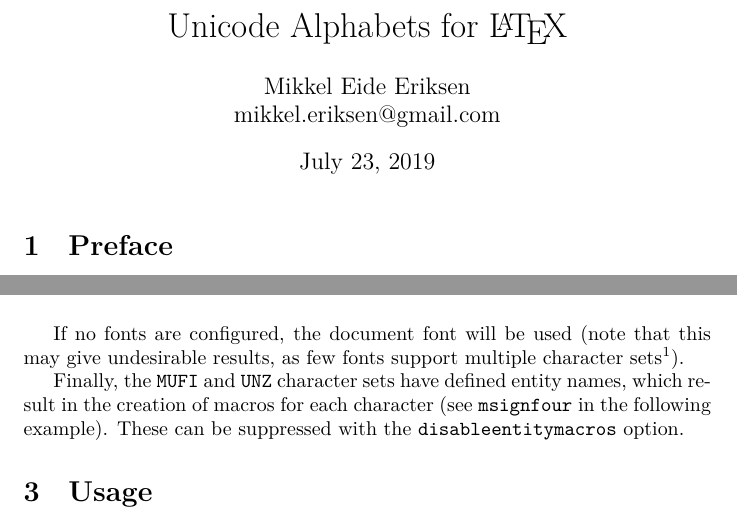
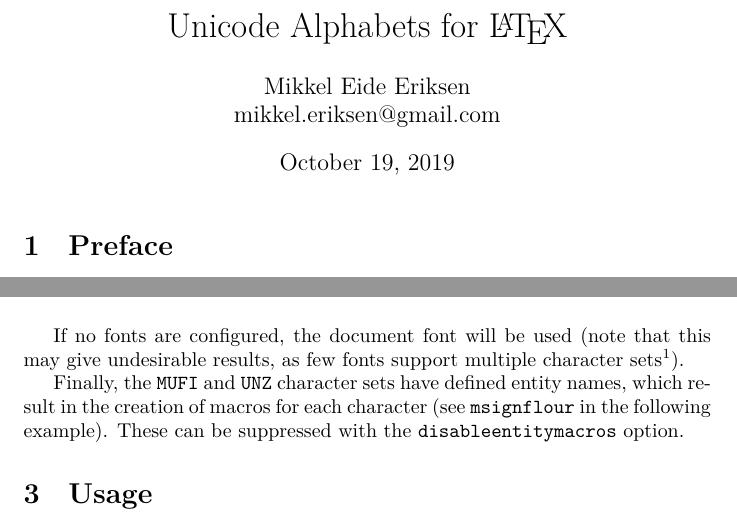
Before and after one commit to mikkelee/latex-pua, a LaTeX document (docs/unicode-alphabets.tex): two parts of pages 1 and 2 of 3, joined at a grey line, cut so that both start at the same text. The pictures show the PDF file docs/unicode-alphabets.pdf that the author committed with the source.

Commit message:
Corrected typo in docs

```diff
--- a/docs/unicode-alphabets.tex
+++ b/docs/unicode-alphabets.tex
@@ -93,7 +93,7 @@
 
 If no fonts are configured, the document font will be used (note that this may give undesirable results, as few fonts support multiple character sets\footnote{I believe Andreas Stötzner's \emph{Andron Mega} does, albeit I haven't tried it as it is somewhat expensive.}).
 
-Finally, the \verb|MUFI| and \verb|UNZ| character sets have defined entity names, which result in the creation of macros for each character (see \verb|msignfour| in the following example). These can be suppressed with the \verb|disableentitymacros| option.
+Finally, the \verb|MUFI| and \verb|UNZ| character sets have defined entity names, which result in the creation of macros for each character (see \verb|msignflour| in the following example). These can be suppressed with the \verb|disableentitymacros| option.
 
 \section{Usage}
 
```
Also changed, not shown: latex/unicode-alphabets.sty (+1 -1 lines), README.md, docs/unicode-alphabets.pdf.
